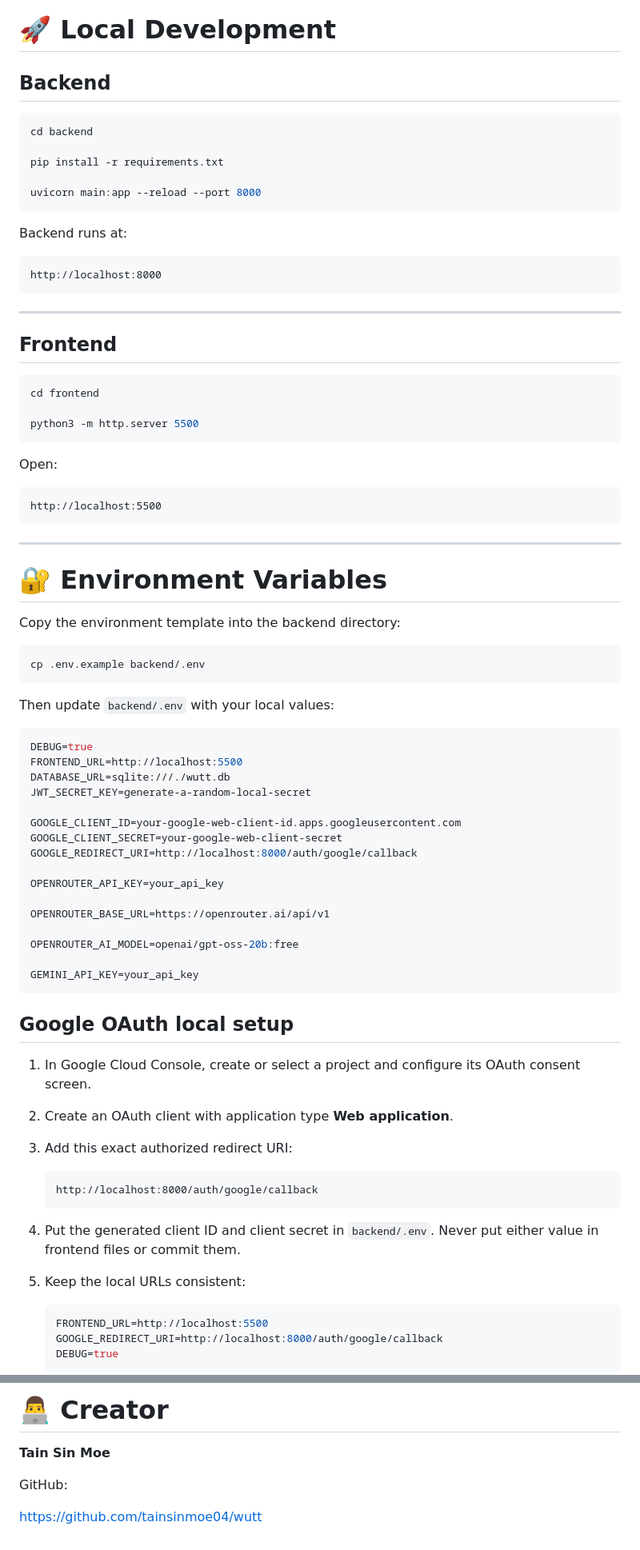
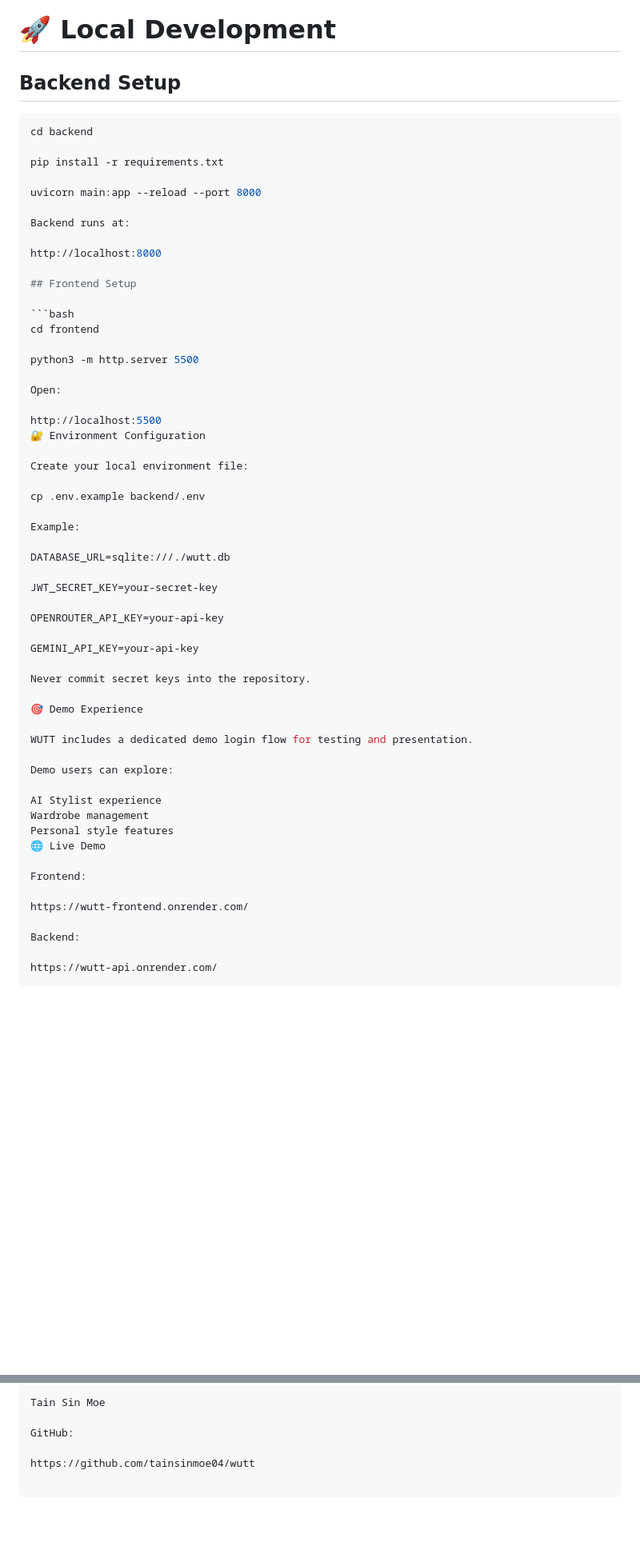
Before and after one commit to tainsinmoe04/wutt, a Markdown page: README.md, 2 parts joined by grey strips. Shown at 80% size. GitHub-like rendering; blank space fills up the shorter version.

````diff
--- a/README.md
+++ b/README.md
@@ -151,7 +186,7 @@ Personalized Outfit Suggestions
 
 # 🚀 Local Development
 
-## Backend
+## Backend Setup
 
 ```bash
 cd backend
@@ -159,77 +194,55 @@ cd backend
 pip install -r requirements.txt
 
 uvicorn main:app --reload --port 8000
-```
 
 Backend runs at:
 
-```
 http://localhost:8000
-```
 
----
-
-## Frontend
+## Frontend Setup
 
 ```bash
 cd frontend
 
 python3 -m http.server 5500
-```
 
 Open:
 
-```
 http://localhost:5500
-```
+🔐 Environment Configuration
 
----
+Create your local environment file:
 
-# 🔐 Environment Variables
+cp .env.example backend/.env
 
-Copy the environment template into the backend directory:
+Example:
 
-```bash
-cp .env.example backend/.env
-```
+DATABASE_URL=sqlite:///./wutt.db
 
-Then update `backend/.env` with your local values:
+JWT_SECRET_KEY=your-secret-key
 
-```env
-DEBUG=true
-FRONTEND_URL=http://localhost:5500
-DATABASE_URL=sqlite:///./wutt.db
-JWT_SECRET_KEY=generate-a-random-local-secret
+OPENROUTER_API_KEY=your-api-key
 
-GOOGLE_CLIENT_ID=your-google-web-client-id.apps.googleusercontent.com
-GOOGLE_CLIENT_SECRET=your-google-web-client-secret
-GOOGLE_REDIRECT_URI=http://localhost:8000/auth/google/callback
+GEMINI_API_KEY=your-api-key
 
-OPENROUTER_API_KEY=your_api_key
+Never commit secret keys into the repository.
 
-OPENROUTER_BASE_URL=https://openrouter.ai/api/v1
+🎯 Demo Experience
 
-OPENROUTER_AI_MODEL=openai/gpt-oss-20b:free
+WUTT includes a dedicated demo login flow for testing and presentation.
 
-GEMINI_API_KEY=your_api_key
-```
+Demo users can explore:
 
-## Google OAuth local setup
+AI Stylist experience
+Wardrobe management
+Personal style features
+🌐 Live Demo
 
-1. In Google Cloud Console, create or select a project and configure its OAuth consent screen.
-2. Create an OAuth client with application type **Web application**.
-3. Add this exact authorized redirect URI:
+Frontend:
 
-   ```text
-   http://localhost:8000/auth/google/callback
-   ```
+https://wutt-frontend.onrender.com/
 
-4. Put the generated client ID and client secret in `backend/.env`. Never put either value in frontend files or commit them.
-5. Keep the local URLs consistent:
+Backend:
 
-   ```env
-   FRONTEND_URL=http://localhost:5500
-   GOOGLE_REDIRECT_URI=http://localhost:8000/auth/google/callback
-   DEBUG=true
-   ```
+https://wutt-api.onrender.com/
 
@@ -326,7 +300,5 @@ This project is licensed under the MIT License.
 
-# 👨‍💻 Creator
-
-**Tain Sin Moe**
+Tain Sin Moe
 
 GitHub:
 
````
Also changed, not shown: other parts of README.md (+115 -119 lines).
